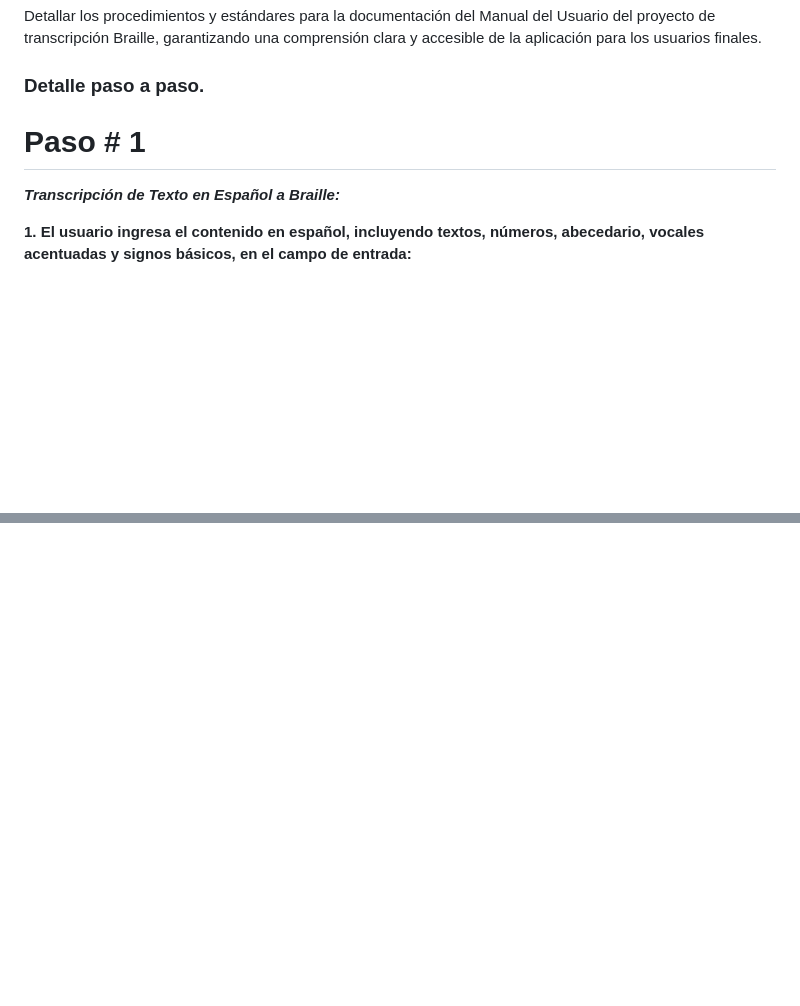
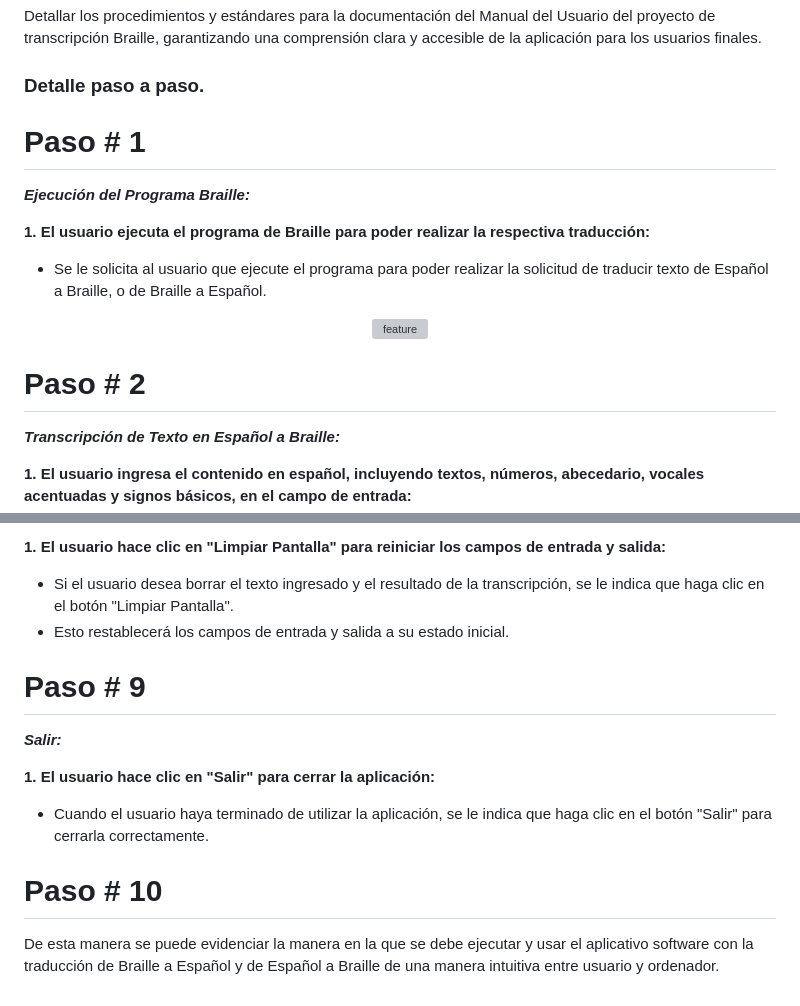
Before and after one commit to SebasPM15/ProyectoIB_ConstruccionSW, a Markdown page: Documentación/Manual_De_Usuario.md, 2 parts joined by grey strips. GitHub-like rendering; blank space fills up the shorter version; grey boxes are pictures that could not be loaded.

```diff
--- a/Documentación/Manual_De_Usuario.md
+++ b/Documentación/Manual_De_Usuario.md
@@ -15,8 +15,17 @@ una comprensión clara y accesible de la aplicación para los usuarios finales.
 
 ### Detalle paso a paso.
 
+# Paso # 1
+***Ejecución del Programa Braille:***
 
-# Paso # 1
+**1. El usuario ejecuta el programa de Braille para poder realizar la respectiva traducción:**
+- Se le solicita al usuario que ejecute el programa para poder realizar la solicitud de traducir texto de Español a Braille, o de Braille a Español.
+
+<p align="center">
+  <img src="https://github.com/SebasPM15/ProyectoIB_ConstruccionSW/blob/96a850de9b90e0ed6a3d4d3d6fdb91d56edfa3c9/imagenes/Imagenes_Manual_De_Usuario/Menu_General.png" alt="feature">
+</p>
+
+# Paso # 2
 ***Transcripción de Texto en Español a Braille:***
 
 **1. El usuario ingresa el contenido en español, incluyendo textos, números, abecedario, vocales acentuadas y signos básicos, en el campo de entrada:**
@@ -71,0 +129,15 @@ una comprensión clara y accesible de la aplicación para los usuarios finales.
+**1.	El usuario hace clic en "Limpiar Pantalla" para reiniciar los campos de entrada y salida:**
+
+- Si el usuario desea borrar el texto ingresado y el resultado de la transcripción, se le indica que haga clic en el botón "Limpiar Pantalla".
+- Esto restablecerá los campos de entrada y salida a su estado inicial.
+
+# Paso # 9
+***Salir:***
+
+**1. El usuario hace clic en "Salir" para cerrar la aplicación:**
+- Cuando el usuario haya terminado de utilizar la aplicación, se le indica que haga clic en el botón "Salir" para cerrarla correctamente.
+
+# Paso # 10
+
+De esta manera se puede evidenciar la manera en la que se debe ejecutar y usar el aplicativo software con la traducción de Braille a Español y de Español
+a Braille de una manera intuitiva entre usuario y ordenador.
```
Also changed, not shown: other parts of Documentación/Manual_De_Usuario.md (+53 -5 lines).
